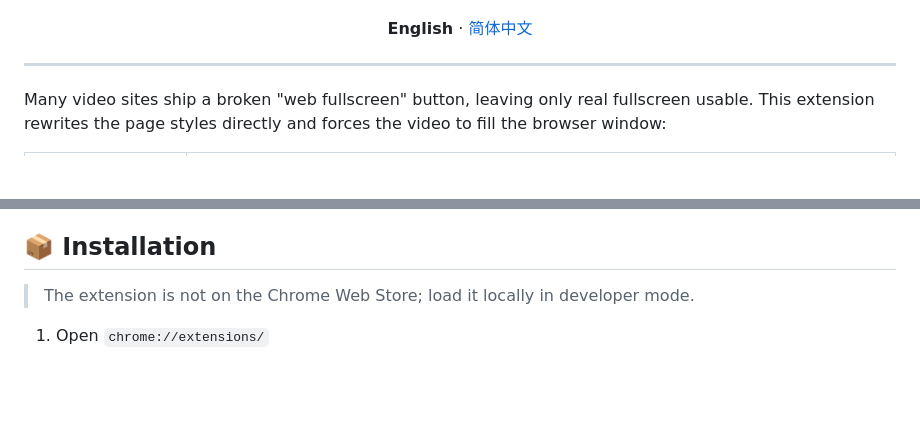
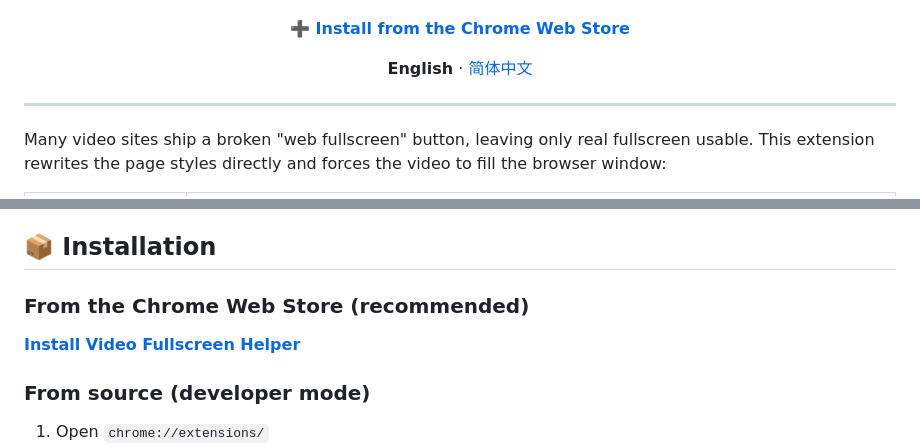
Before and after one commit to weibobo/full-screen-video, a Markdown page: README.md, 2 parts joined by grey strips. Drawn GitHub-style; blank space fills up the shorter version.

```diff
--- a/README.md
+++ b/README.md
@@ -8,6 +9,8 @@ Force the video in the current tab to fill the window — no reliance on the sit
 ![Manifest](https://img.shields.io/badge/Manifest-V3-34A853)
 ![i18n](https://img.shields.io/badge/UI-English%20%7C%20%E4%B8%AD%E6%96%87-8B5CF6)
 ![License](https://img.shields.io/badge/License-MIT-blue)
+
+**[➕ Install from the Chrome Web Store](https://chromewebstore.google.com/detail/video-fullscreen-helper/agkkfbdanhjlnknonofjnkbelgeaebhm)**
 
 **English** · [简体中文](./README.zh-CN.md)
 
@@ -33,7 +36,11 @@ Many video sites ship a broken "web fullscreen" button, leaving only real fullsc
 
 ## 📦 Installation
 
-> The extension is not on the Chrome Web Store; load it locally in developer mode.
+### From the Chrome Web Store (recommended)
+
+[**Install Video Fullscreen Helper**](https://chromewebstore.google.com/detail/video-fullscreen-helper/agkkfbdanhjlnknonofjnkbelgeaebhm)
+
+### From source (developer mode)
 
 1. Open `chrome://extensions/`
 2. Enable **Developer mode** (top right)
```
Also changed, not shown: other parts of README.md (+1 -0 lines), README.zh-CN.md (+8 -1 lines).
